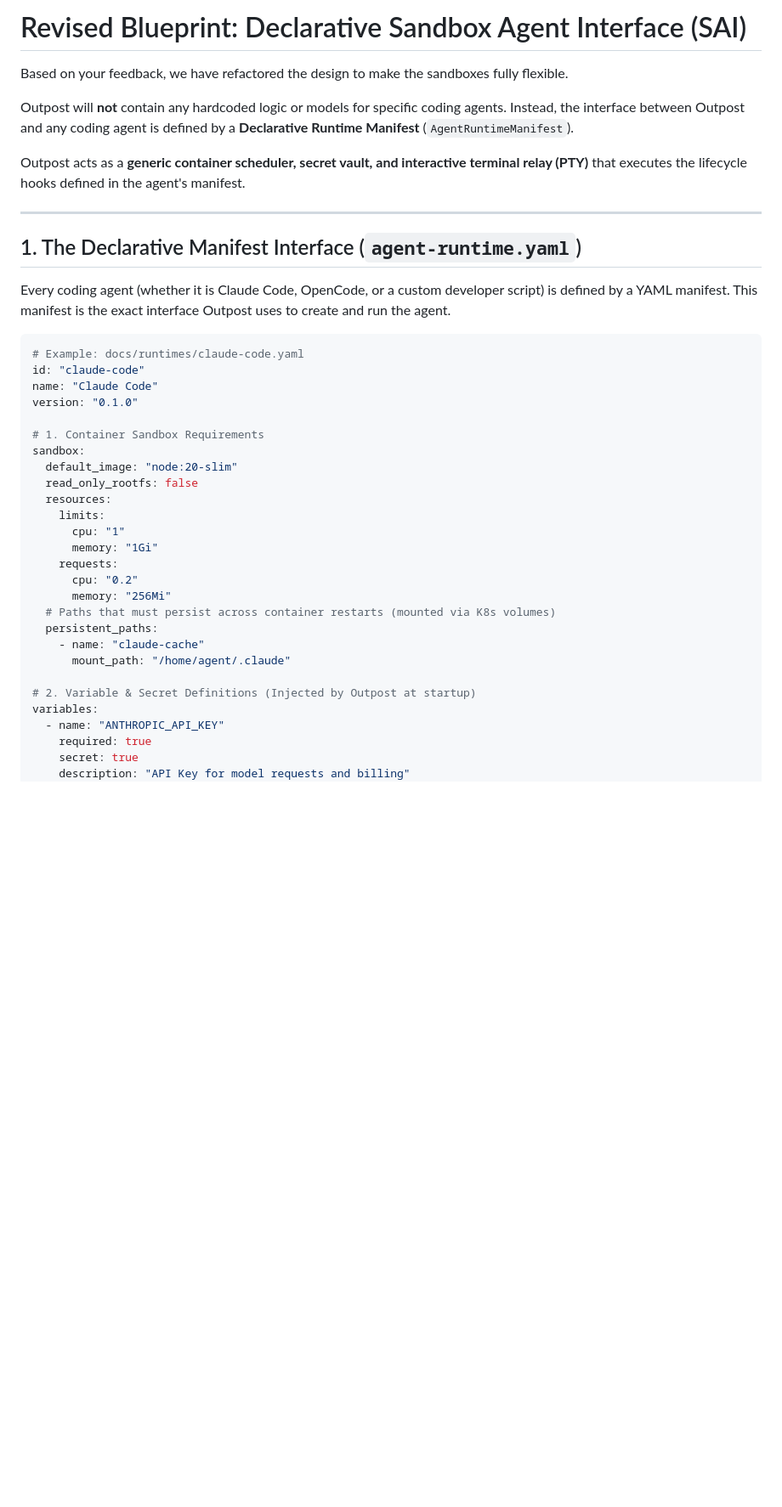
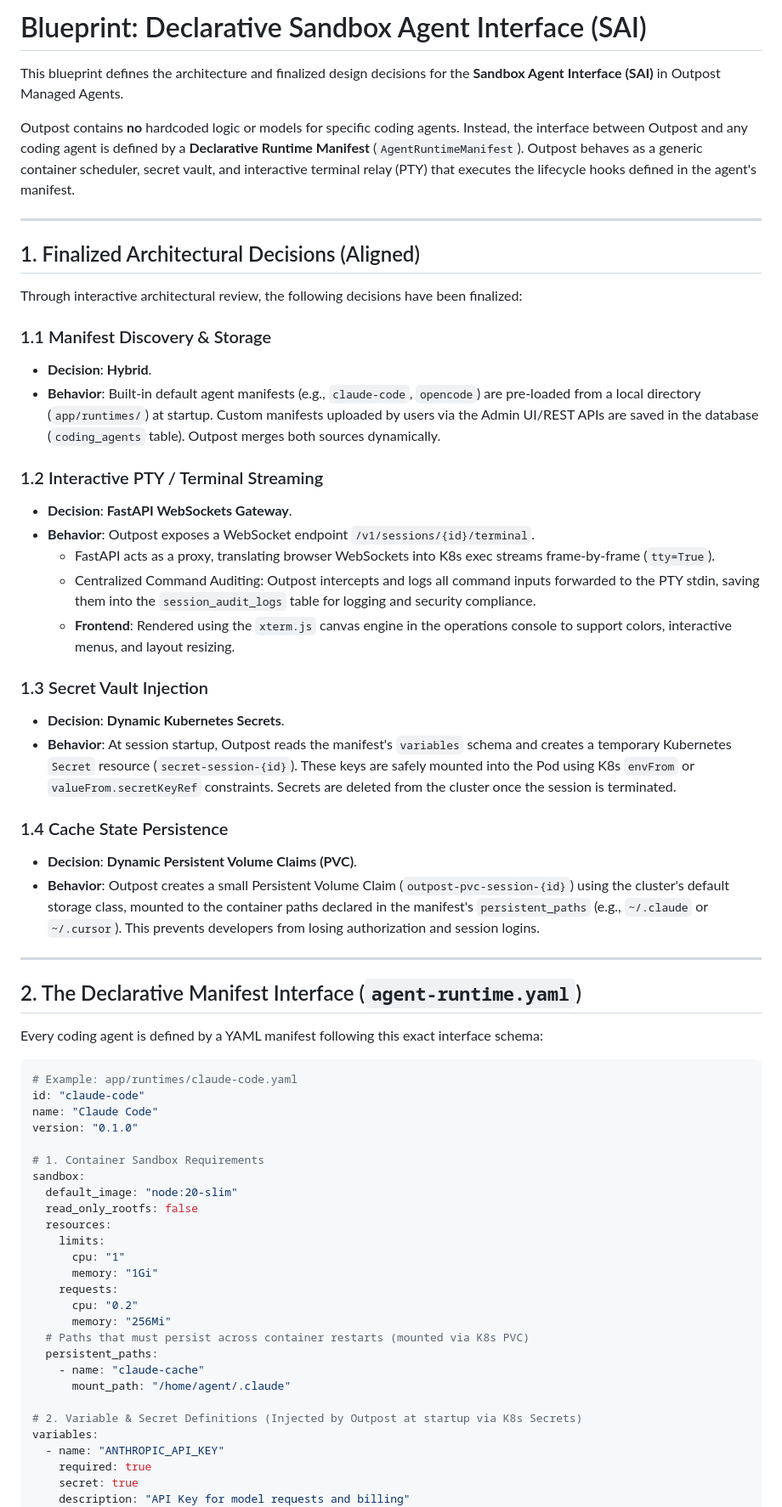
Before and after one commit to joao-aires/outpost-managed-agents, a Markdown page: docs/sandbox_agent_interface_revised.md, the part around one of its changes. Shown at 85% size. Rendered like a GitHub page; blank space fills up the shorter version.

Commit message:
docs: merge aligned sandbox architecture specifications into a single blueprint and clean up redundant document

````diff
--- a/docs/sandbox_agent_interface_revised.md
+++ b/docs/sandbox_agent_interface_revised.md
@@ -1,19 +1,42 @@
-# Revised Blueprint: Declarative Sandbox Agent Interface (SAI)
+# Blueprint: Declarative Sandbox Agent Interface (SAI)
 
-Based on your feedback, we have refactored the design to make the sandboxes fully flexible.
+This blueprint defines the architecture and finalized design decisions for the **Sandbox Agent Interface (SAI)** in Outpost Managed Agents.
 
-Outpost will **not** contain any hardcoded logic or models for specific coding agents. Instead, the interface between Outpost and any coding agent is defined by a **Declarative Runtime Manifest** (`AgentRuntimeManifest`).
-
-Outpost acts as a **generic container scheduler, secret vault, and interactive terminal relay (PTY)** that executes the lifecycle hooks defined in the agent's manifest.
+Outpost contains **no** hardcoded logic or models for specific coding agents. Instead, the interface between Outpost and any coding agent is defined by a **Declarative Runtime Manifest** (`AgentRuntimeManifest`). Outpost behaves as a generic container scheduler, secret vault, and interactive terminal relay (PTY) that executes the lifecycle hooks defined in the agent's manifest.
 
 ---
 
-## 1. The Declarative Manifest Interface (`agent-runtime.yaml`)
+## 1. Finalized Architectural Decisions (Aligned)
 
-Every coding agent (whether it is Claude Code, OpenCode, or a custom developer script) is defined by a YAML manifest. This manifest is the exact interface Outpost uses to create and run the agent.
+Through interactive architectural review, the following decisions have been finalized:
+
+### 1.1 Manifest Discovery & Storage
+*   **Decision**: **Hybrid**.
+*   **Behavior**: Built-in default agent manifests (e.g., `claude-code`, `opencode`) are pre-loaded from a local directory (`app/runtimes/`) at startup. Custom manifests uploaded by users via the Admin UI/REST APIs are saved in the database (`coding_agents` table). Outpost merges both sources dynamically.
+
+### 1.2 Interactive PTY / Terminal Streaming
+*   **Decision**: **FastAPI WebSockets Gateway**.
+*   **Behavior**: Outpost exposes a WebSocket endpoint `/v1/sessions/{id}/terminal`.
+    *   FastAPI acts as a proxy, translating browser WebSockets into K8s exec streams frame-by-frame (`tty=True`).
+    *   Centralized Command Auditing: Outpost intercepts and logs all command inputs forwarded to the PTY stdin, saving them into the `session_audit_logs` table for logging and security compliance.
+    *   **Frontend**: Rendered using the `xterm.js` canvas engine in the operations console to support colors, interactive menus, and layout resizing.
+
+### 1.3 Secret Vault Injection
+*   **Decision**: **Dynamic Kubernetes Secrets**.
+*   **Behavior**: At session startup, Outpost reads the manifest's `variables` schema and creates a temporary Kubernetes `Secret` resource (`secret-session-{id}`). These keys are safely mounted into the Pod using K8s `envFrom` or `valueFrom.secretKeyRef` constraints. Secrets are deleted from the cluster once the session is terminated.
+
+### 1.4 Cache State Persistence
+*   **Decision**: **Dynamic Persistent Volume Claims (PVC)**.
+*   **Behavior**: Outpost creates a small Persistent Volume Claim (`outpost-pvc-session-{id}`) using the cluster's default storage class, mounted to the container paths declared in the manifest's `persistent_paths` (e.g., `~/.claude` or `~/.cursor`). This prevents developers from losing authorization and session logins.
+
+---
+
+## 2. The Declarative Manifest Interface (`agent-runtime.yaml`)
+
+Every coding agent is defined by a YAML manifest following this exact interface schema:
 
 ```yaml
-# Example: docs/runtimes/claude-code.yaml
+# Example: app/runtimes/claude-code.yaml
 id: "claude-code"
 name: "Claude Code"
 version: "0.1.0"
@@ -29,12 +52,12 @@ sandbox:
     requests:
       cpu: "0.2"
       memory: "256Mi"
-  # Paths that must persist across container restarts (mounted via K8s volumes)
+  # Paths that must persist across container restarts (mounted via K8s PVC)
   persistent_paths:
     - name: "claude-cache"
       mount_path: "/home/agent/.claude"
 
-# 2. Variable & Secret Definitions (Injected by Outpost at startup)
+# 2. Variable & Secret Definitions (Injected by Outpost at startup via K8s Secrets)
 variables:
   - name: "ANTHROPIC_API_KEY"
     required: true
````
Also changed, not shown: other parts of docs/sandbox_agent_interface_revised.md (+34 -14 lines), docs/sai_grill_aligned_architecture.md (deleted, +0 -107 lines).
